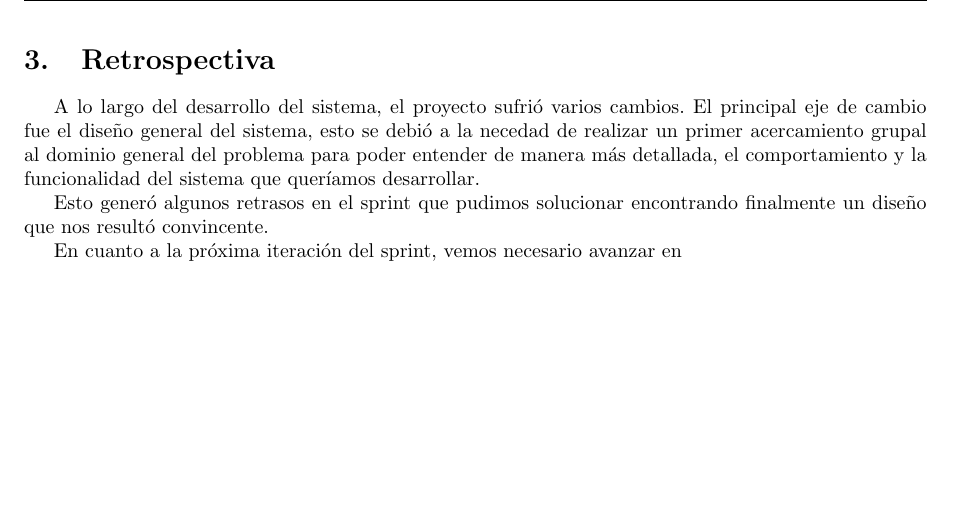
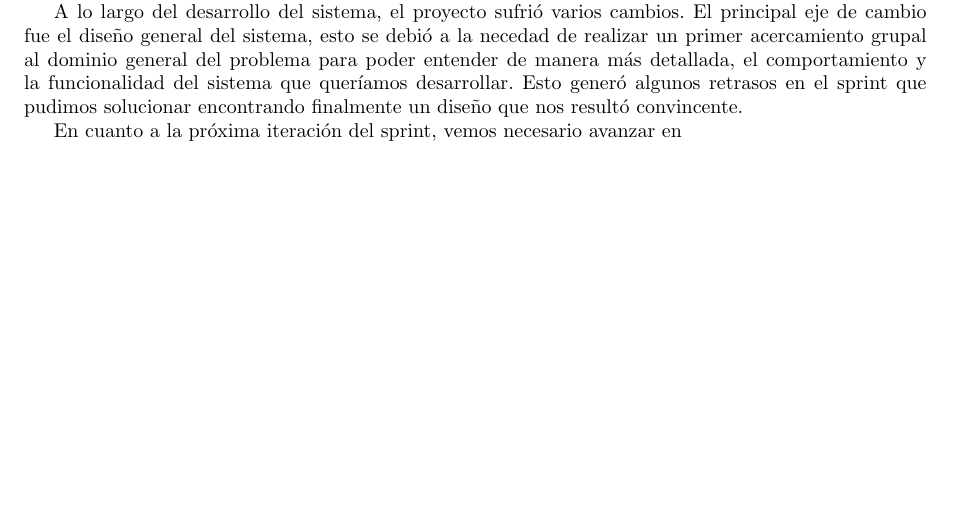
Before and after one commit to Laski/ing2, a LaTeX document (tp1/informe/maintp1.tex, which reads tp1/informe/retro.tex, tp1/informe/scrum.tex): part of page 4 of 7 before the commit and part of page 3 of 7 after it, cut at the place of the change, the shorter picture padded with empty space. Compiled offline with pdfLaTeX.

Commit message:
informe retro movido a seccion de scrum

```diff
--- a/tp1/informe/retro.tex
+++ /dev/null
@@ -1,6 +0,0 @@
-\section{Retrospectiva}
-A lo largo del desarrollo del sistema, el proyecto sufrió varios cambios. El principal eje de cambio fue el diseño general del sistema, esto se debió a la necedad de realizar un primer acercamiento grupal al dominio general del problema para poder entender de manera más detallada, el comportamiento y la funcionalidad del sistema que queríamos desarrollar.
-
-Esto generó algunos retrasos en el sprint que pudimos solucionar encontrando finalmente un diseño que nos resultó convincente.
-
-En cuanto a la próxima iteración del sprint, vemos necesario avanzar en
--- a/tp1/informe/scrum.tex
+++ b/tp1/informe/scrum.tex
@@ -42,6 +42,9 @@ Inicialmente, este fue el análisis presentado para la estimación de trabajo en
 
 \textbf{ACA HABLAR DE LA PLANIFICACIÓN VS. REALIDAD, CAMBIOS SOBRE LA MARCHA, BURNDOWN CHART, ETC}.
 
+A lo largo del desarrollo del sistema, el proyecto sufrió varios cambios. El principal eje de cambio fue el diseño general del sistema, esto se debió a la necedad de realizar un primer acercamiento grupal al dominio general del problema para poder entender de manera más detallada, el comportamiento y la funcionalidad del sistema que queríamos desarrollar. Esto generó algunos retrasos en el sprint que pudimos solucionar encontrando finalmente un diseño que nos resultó convincente. \\
+\indent En cuanto a la próxima iteración del sprint, vemos necesario avanzar en
+
 \subsection{Sprint Review}
 Habiendo cumplido el primer sprint finalizamos una primer versión del producto andando.
 La misma cuenta con las siguientes características:
```
